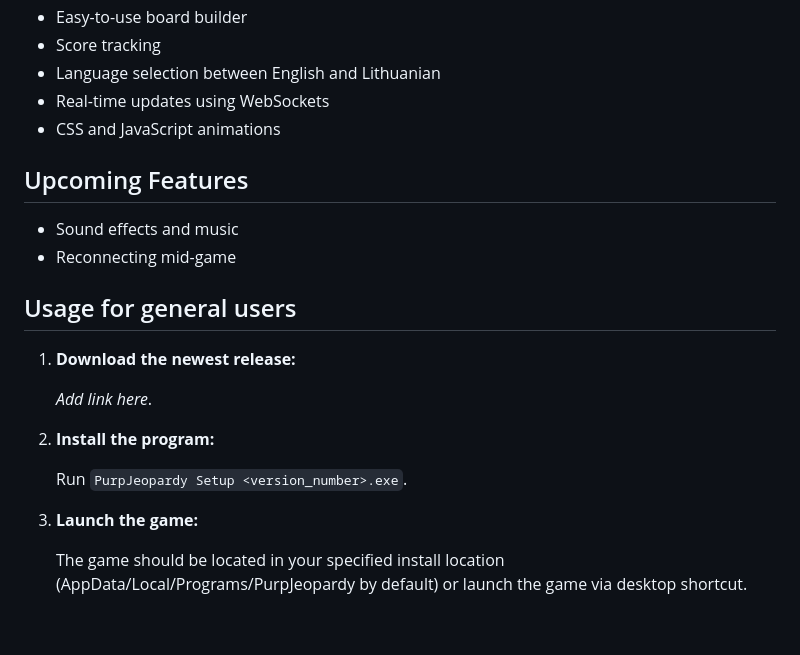
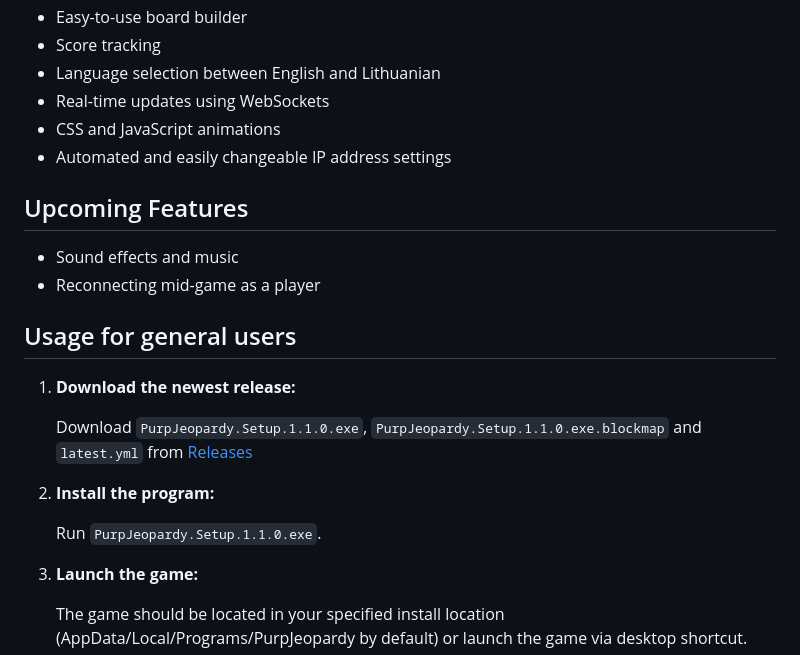
Before and after one commit to PurpJell/PurpJeopardy, a Markdown page: README.md, the part around the change. Drawn GitHub-style; blank space fills up the shorter version.

```diff
--- a/README.md
+++ b/README.md
@@ -15,21 +15,23 @@ Note that this game is hosted localy over LAN, therefore all the participants ha
 - Language selection between English and Lithuanian
 - Real-time updates using WebSockets
 - CSS and JavaScript animations
+- Automated and easily changeable IP address settings
 
 ## Upcoming Features
 
 - Sound effects and music
-- Reconnecting mid-game
+- Reconnecting mid-game as a player
 
 ## Usage for general users
 
 1. **Download the newest release:**
 
-    *Add link here*.
+    Download `PurpJeopardy.Setup.1.1.0.exe`, `PurpJeopardy.Setup.1.1.0.exe.blockmap` and `latest.yml` from
+    [Releases](https://github.com/PurpJell/PurpJeopardy/releases)
 
 2. **Install the program:**
 
-    Run `PurpJeopardy Setup <version_number>.exe`.
+    Run `PurpJeopardy.Setup.1.1.0.exe`.
 
 3. **Launch the game:**
 
```
